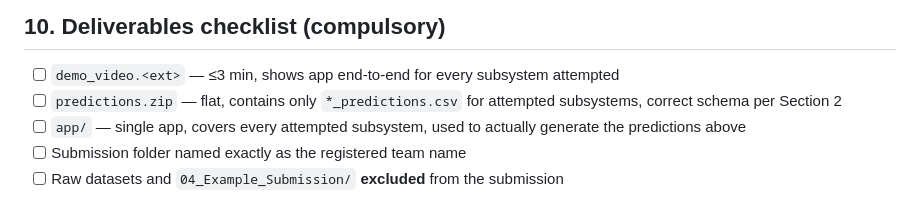
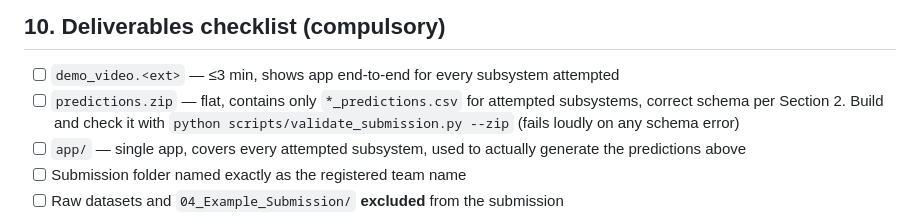
Before and after one commit to clarissatjx/gamora-x, a Markdown page: PLANNING.md, the part around the change. Rendered like a GitHub page.

Commit message:
Point the submission checklist at the validator
Co-Authored-By: Claude Fable 5.1 <noreply@anthropic.com>

```diff
--- a/PLANNING.md
+++ b/PLANNING.md
@@ -149,7 +149,7 @@ Each `inference/*.py` function is also what gets called in bulk to generate the
 ## 10. Deliverables checklist (compulsory)
 
 - [ ] `demo_video.<ext>` — ≤3 min, shows app end-to-end for every subsystem attempted
-- [ ] `predictions.zip` — flat, contains only `*_predictions.csv` for attempted subsystems, correct schema per Section 2
+- [ ] `predictions.zip` — flat, contains only `*_predictions.csv` for attempted subsystems, correct schema per Section 2. Build and check it with `python scripts/validate_submission.py --zip` (fails loudly on any schema error)
 - [ ] `app/` — single app, covers every attempted subsystem, used to actually generate the predictions above
 - [ ] Submission folder named exactly as the registered team name
 - [ ] Raw datasets and `04_Example_Submission/` **excluded** from the submission
```
